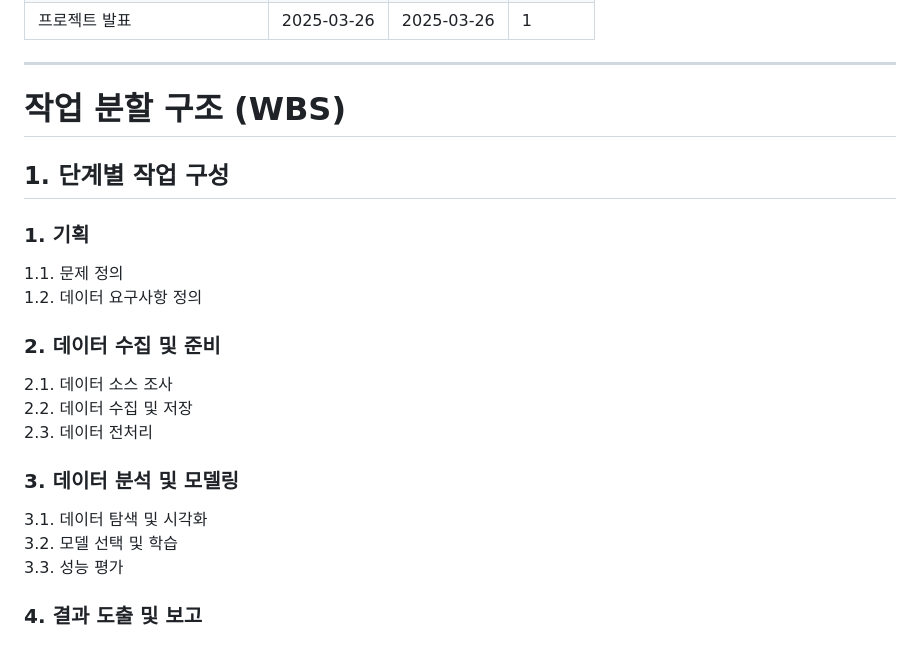
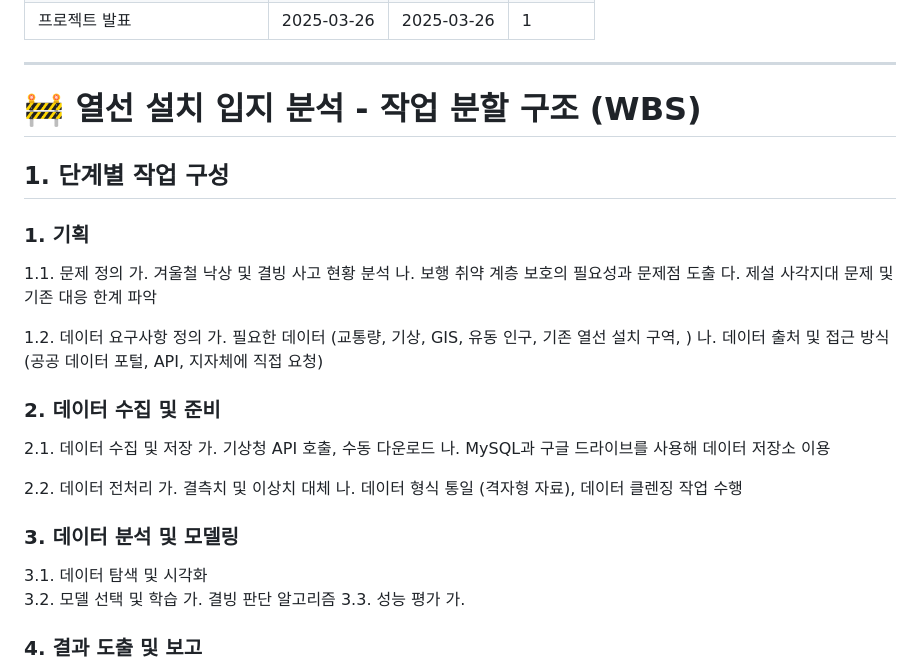
Before and after one commit to OhHyunSeo/wh05-1st-teamS-JungSung, a Markdown page: README.md, the part around the change printed below. GitHub-like rendering.

```diff
--- a/README.md
+++ b/README.md
@@ -27,22 +27,34 @@
 
   --------------------------
 
-# 작업 분할 구조 (WBS)
+# 🚧 열선 설치 입지 분석 - 작업 분할 구조 (WBS)
 
 ## 1. 단계별 작업 구성
 ### 1. 기획
 1.1. 문제 정의
+  가. 겨울철 낙상 및 결빙 사고 현황 분석
+  나. 보행 취약 계층 보호의 필요성과 문제점 도출
+  다. 제설 사각지대 문제 및 기존 대응 한계 파악
+
 1.2. 데이터 요구사항 정의
+  가. 필요한 데이터 (교통량, 기상, GIS, 유동 인구, 기존 열선 설치 구역, )
+  나. 데이터 출처 및 접근 방식 (공공 데이터 포털, API, 지자체에 직접 요청)
 
 ### 2. 데이터 수집 및 준비
-2.1. 데이터 소스 조사
-2.2. 데이터 수집 및 저장
-2.3. 데이터 전처리
+2.1. 데이터 수집 및 저장
+  가. 기상청 API 호출, 수동 다운로드
+  나. MySQL과 구글 드라이브를 사용해 데이터 저장소 이용
+
+2.2. 데이터 전처리
+  가. 결측치 및 이상치 대체
+  나. 데이터 형식 통일 (격자형 자료), 데이터 클렌징 작업 수행
 
 ### 3. 데이터 분석 및 모델링
 3.1. 데이터 탐색 및 시각화
 3.2. 모델 선택 및 학습
+  가. 결빙 판단 알고리즘
 3.3. 성능 평가
+  가.
 
 ### 4. 결과 도출 및 보고
 4.1. 결과 요약
```
Also changed, not shown: other parts of README.md (+1 -1 lines).
